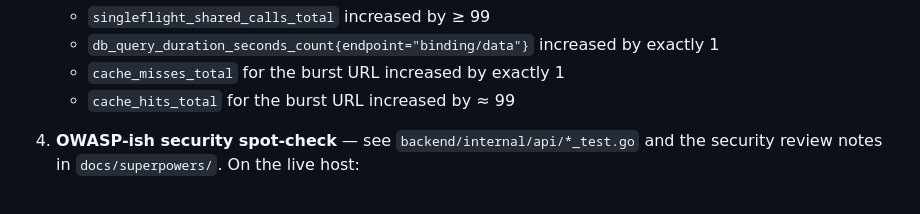
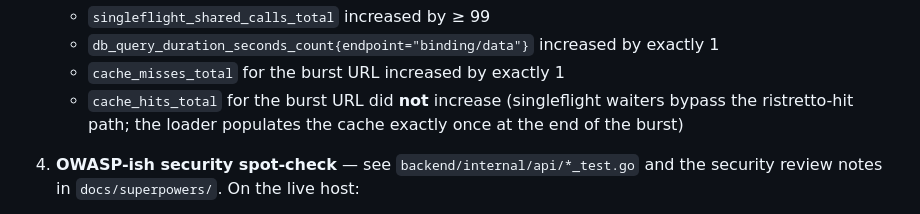
Before and after one commit to MackLiao/tfbpgo, a Markdown page: deploy/README.md, the part around the change. Drawn GitHub-style.

Commit message:
docs(cutover): correct cold-burst cache_hits expectation
The previous gate said cache_hits_total should increase by ~99 during the
cold burst, but that is wrong. The 99 singleflight waiters receive the
in-flight result directly via singleflight.Do (not via the ristretto-hit
path); the loader populates the cache exactly once at the very end of
its single SQL round-trip, *after* every waiter has already returned.

Correct expectation during the burst:
  - singleflight_shared_calls_total += >= 99 (gate)
  - db_query_duration_seconds_count{endpoint="binding/data"} += 1 (gate)
  - cache_misses_total                                          += 1
  - cache_hits_total                                            += 0

Updates the loadtest-summary.md template and the deploy/README.md
cutover-gate checklist to match. The k6 README was already corrected in
the loadtest commit earlier in this series.

```diff
--- a/deploy/README.md
+++ b/deploy/README.md
@@ -237,7 +237,9 @@ Numbers go into `tests/loadtest-summary.md` (template lives there). Spec
    - `singleflight_shared_calls_total` increased by ≥ 99
    - `db_query_duration_seconds_count{endpoint="binding/data"}` increased by exactly 1
    - `cache_misses_total` for the burst URL increased by exactly 1
-   - `cache_hits_total` for the burst URL increased by ≈ 99
+   - `cache_hits_total` for the burst URL did **not** increase
+     (singleflight waiters bypass the ristretto-hit path; the loader
+     populates the cache exactly once at the end of the burst)
 
 4. **OWASP-ish security spot-check** — see `backend/internal/api/*_test.go`
    and the security review notes in `docs/superpowers/`. On the live host:
```
Also changed, not shown: 1 other file.
